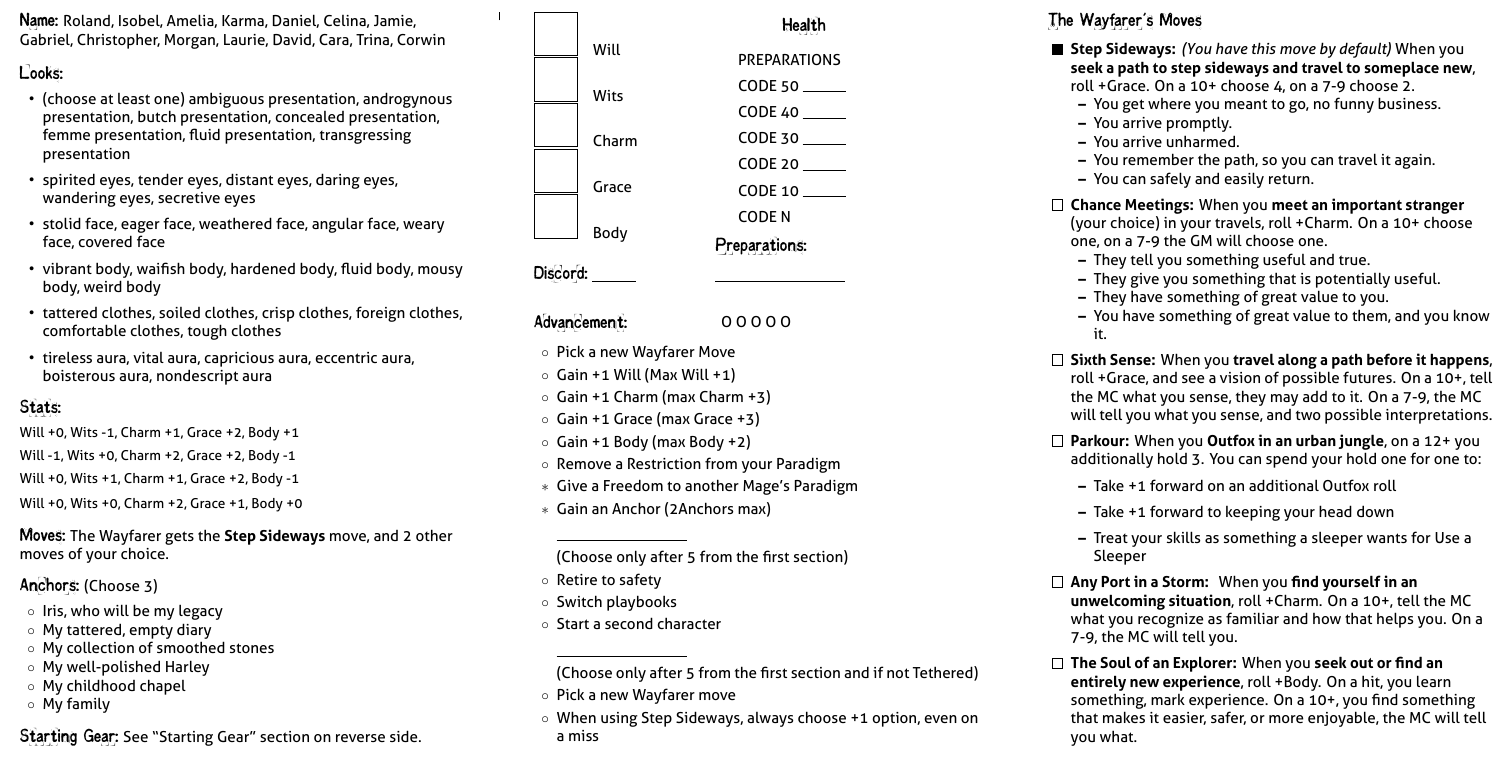
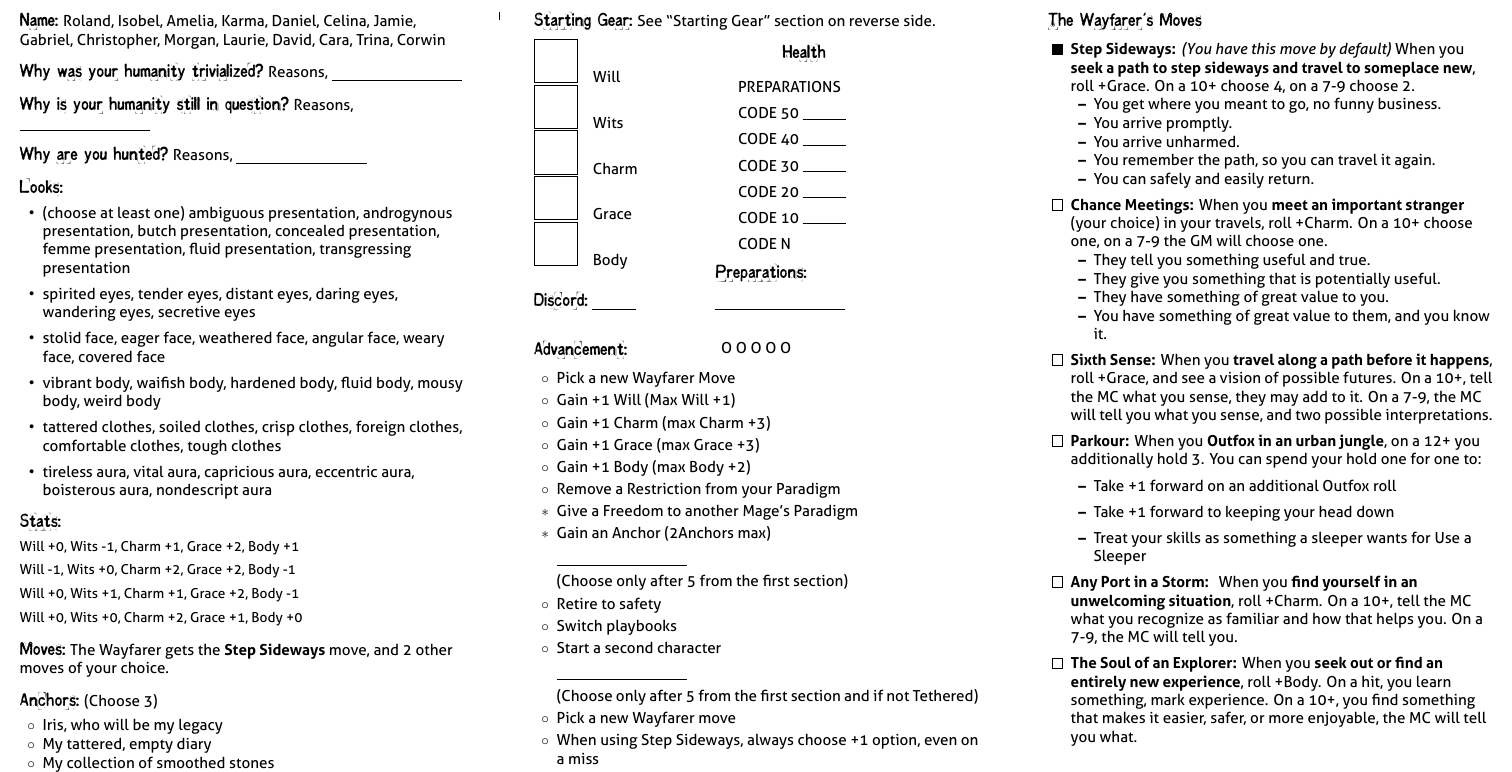
Before and after one commit to epw/consensus, a LaTeX document (wayfarer.tex, which reads playbook.tex): part of page 2 of 2, cut so that both start at the same text. Compiled offline with XeLaTeX.

Commit message:
Adding questions

```diff
--- a/playbook.tex
+++ b/playbook.tex
@@ -51,6 +51,9 @@
   IN ALL-CAPS AND INCLUDES VARIABLE NAME TO BE EASY TO IDENTIFY AND
   REPLACE}
 \newcommand{\Names}{(\textbackslash Names) FOO, BAR, BANG, BAZ}
+\newcommand{\Trivialized}{Reasons, \BLANK}
+\newcommand{\Questioned}{Reasons, \BLANK}
+\newcommand{\Hunted}{Reasons, \BLANK}
 \newcommand{\Presentation}{(choose at least one) ambiguous presentation,
   androgynous presentation, butch presentation, concealed presentation,
   femme presentation, fluid presentation, transgressing presentation}
@@ -165,6 +168,12 @@
   \PLAYBOOKNAME{The \Name}
 
   \SECTION{Name:} \Names
+
+  \SECTION{Why was your humanity trivialized?} \Trivialized
+
+  \SECTION{Why is your humanity still in question?} \Questioned
+
+  \SECTION{Why are you hunted?} \Hunted
 
   \SECTION{Looks:}
   \begin{itemize}
```
Also changed, not shown: all_playbooks.pdf, cabalist.pdf, glossary.pdf, gmsheet.pdf, guru.pdf, hedge_mage.pdf, inspired.pdf, pious.pdf, 4 other files.
